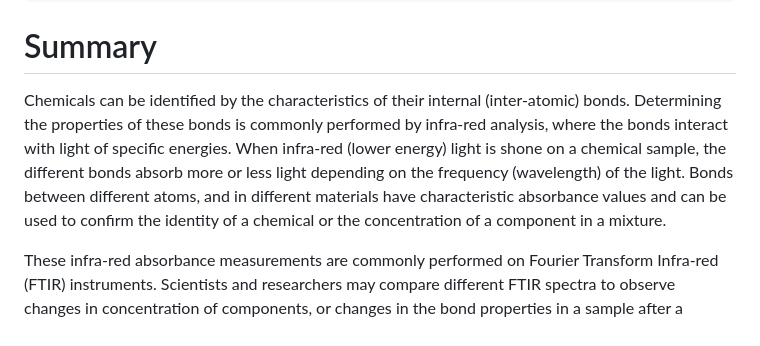
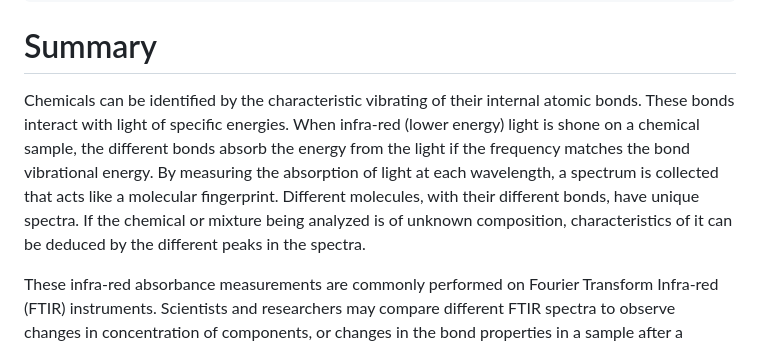
Before and after one commit to NRCan/PlotFTIR, a Markdown page: paper/paper.md, the part around the change. Drawn GitHub-style.

Commit message:
Started rewrite

```diff
--- a/paper/paper.md
+++ b/paper/paper.md
@@ -19,11 +19,11 @@ affiliations:
 
 # Summary
 
-Chemicals can be identified by the characteristics of their internal (inter-atomic) bonds. Determining the properties
-of these bonds is commonly performed by infra-red analysis, where the bonds interact with light of specific energies.
-When infra-red (lower energy) light is shone on a chemical sample, the different bonds absorb more or less light depending
-on the frequency (wavelength) of the light. Bonds between different atoms, and in different materials have characteristic
-absorbance values and can be used to confirm the identity of a chemical or the concentration of a component in a mixture.
+Chemicals can be identified by the characteristic vibrating of their internal atomic bonds. These bonds interact with light of specific energies.
+When infra-red (lower energy) light is shone on a chemical sample, the different bonds absorb the energy from the light if the frequency
+matches the bond vibrational energy. By measuring the absorption of light at each wavelength, a spectrum is collected that acts like a molecular
+fingerprint. Different molecules, with their different bonds, have unique spectra. If the chemical or mixture being analyzed is of unknown composition,
+characteristics of it can be  deduced by the different peaks in the spectra.
 
 These infra-red absorbance measurements are commonly performed on Fourier Transform Infra-red (FTIR) instruments. Scientists
 and researchers may compare different FTIR spectra to observe changes in concentration of components, or changes in the
```
